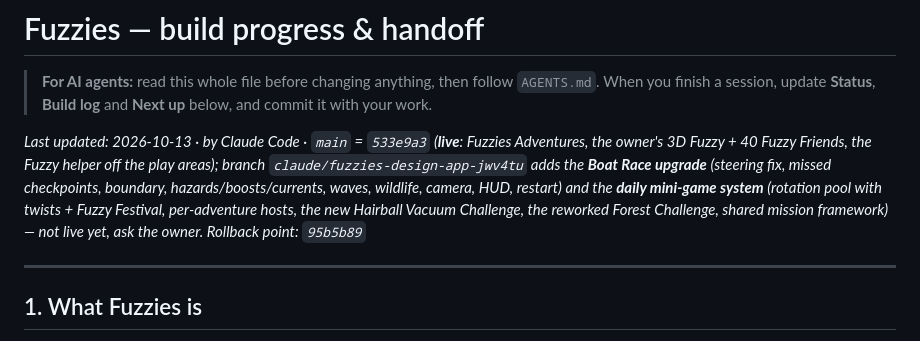
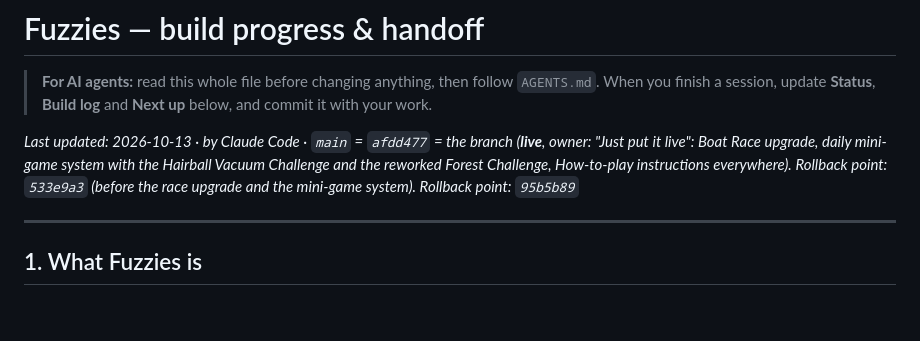
Before and after one commit to ykob14/fuzzies., a Markdown page: PROGRESS.md, the part around one of its changes. Rendered like a GitHub page; blank space fills up the shorter version.

```diff
--- a/PROGRESS.md
+++ b/PROGRESS.md
@@ -3,7 +3,7 @@
 > **For AI agents:** read this whole file before changing anything, then follow `AGENTS.md`.
 > When you finish a session, update **Status**, **Build log** and **Next up** below, and commit it with your work.
 
-_Last updated: 2026-10-13 · by Claude Code · `main` = `533e9a3` (**live**: Fuzzies Adventures, the owner's 3D Fuzzy + 40 Fuzzy Friends, the Fuzzy helper off the play areas); branch `claude/fuzzies-design-app-jwv4tu` adds the **Boat Race upgrade** (steering fix, missed checkpoints, boundary, hazards/boosts/currents, waves, wildlife, camera, HUD, restart) and the **daily mini-game system** (rotation pool with twists + Fuzzy Festival, per-adventure hosts, the new Hairball Vacuum Challenge, the reworked Forest Challenge, shared mission framework) — not live yet, ask the owner. Rollback point: `95b5b89`_
+_Last updated: 2026-10-13 · by Claude Code · `main` = `afdd477` = the branch (**live**, owner: "Just put it live": Boat Race upgrade, daily mini-game system with the Hairball Vacuum Challenge and the reworked Forest Challenge, How-to-play instructions everywhere). Rollback point: `533e9a3` (before the race upgrade and the mini-game system). Rollback point: `95b5b89`_
 
 ---
 
```
Also changed, not shown: other parts of PROGRESS.md (+3 -3 lines).
